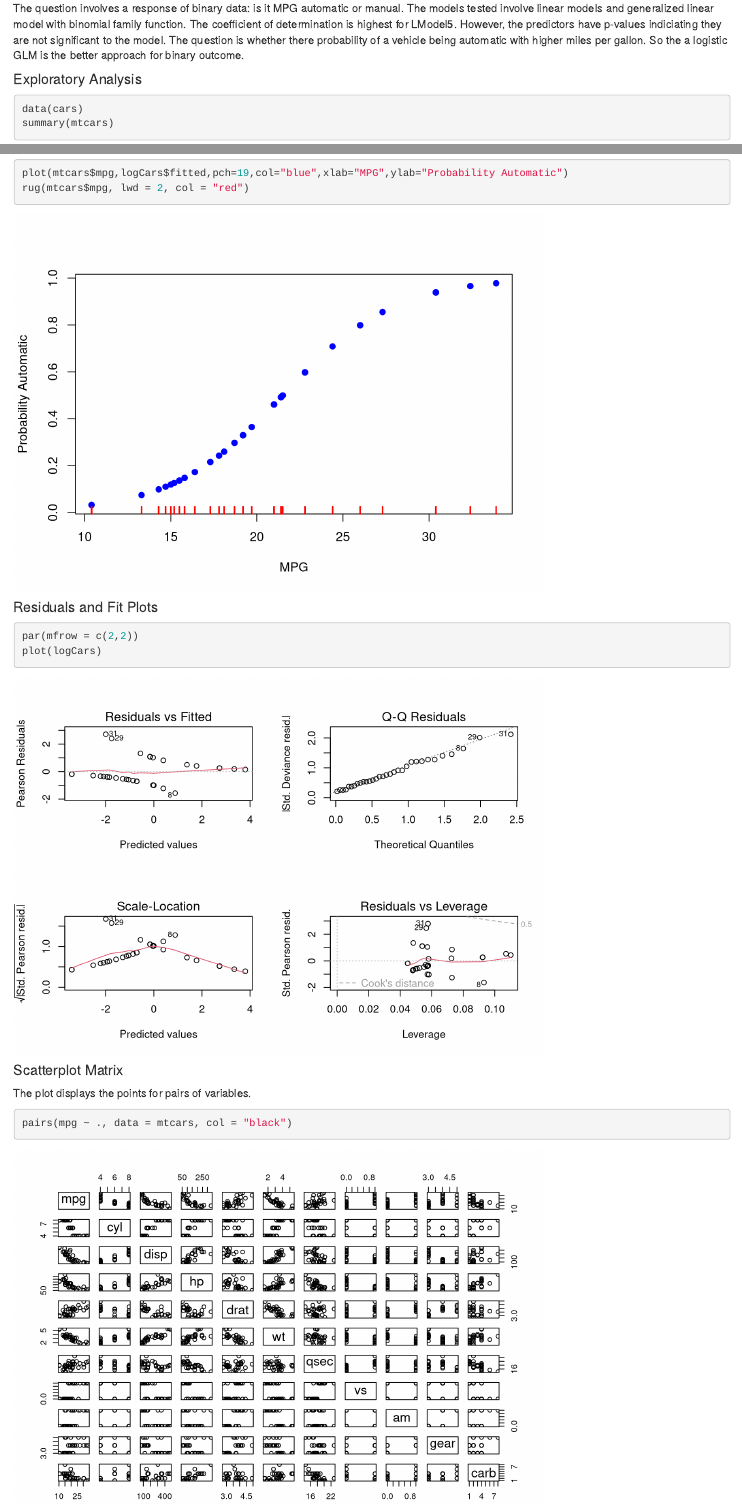
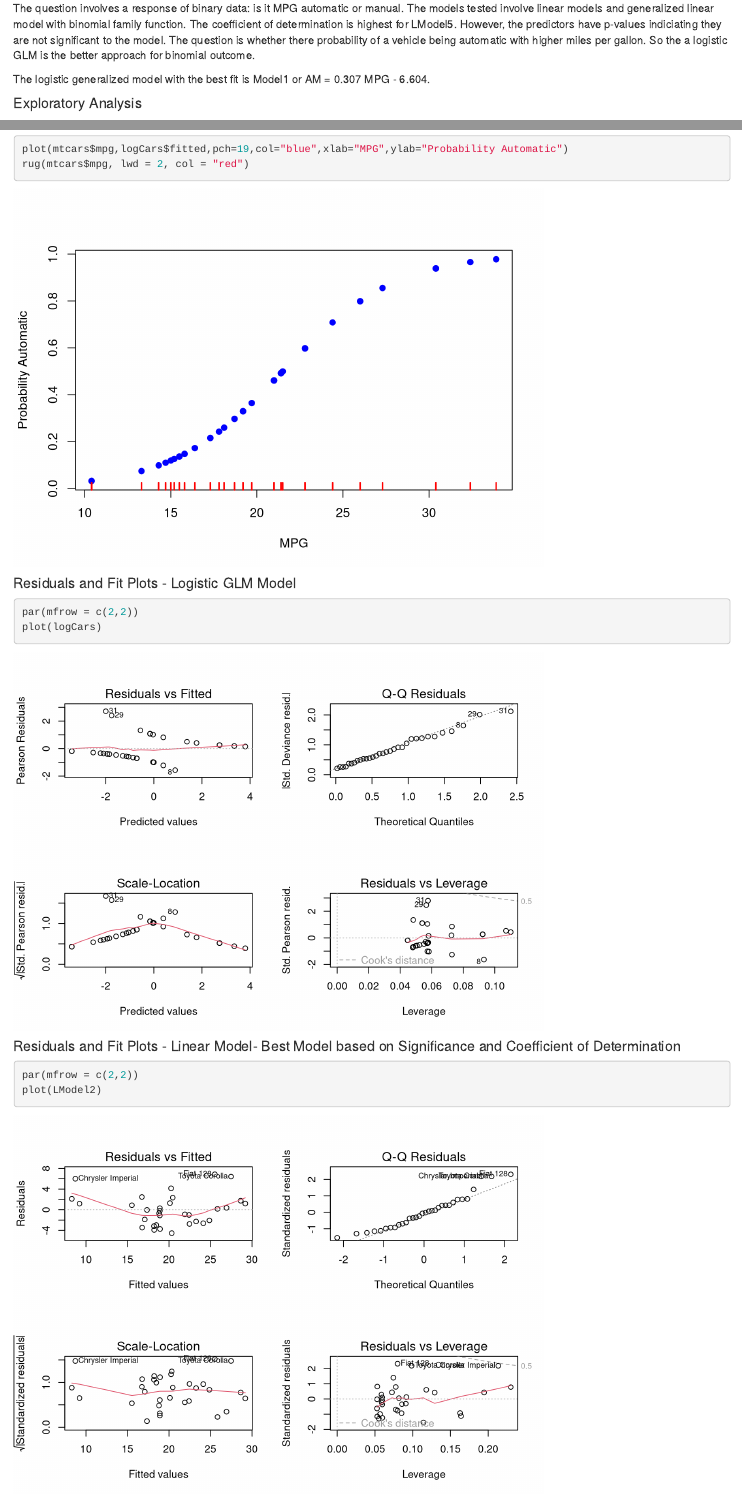
Before and after one commit to mgarcia-01/regressionmodels, an R Markdown document (MPG Regression Analysis.Rmd): the page in a window 1100 px wide, from 320 px down, and a second part further down, joined at a grey line. Rendered offline with R 4.5, knitr and Pandoc, with nearby package versions.

Commit message:
executive update

````diff
--- a/MPG Regression Analysis.Rmd
+++ b/MPG Regression Analysis.Rmd
@@ -19,7 +19,9 @@ Motor Trend provides information, opinions, and tips about cars to its readers.
 
 The analysis includes to sets of stepped models. Those with "Model#" are Generalized Linear Model using binomial distribution and logiscit regression; "LModel#" are the models using Linear Models.
 
-The question involves a response of binary data: is it MPG automatic or manual. The models tested involve linear models and generalized linear model with binomial family function. The coefficient of determination is highest for LModel5. However, the predictors have p-values indiciating they are not significant to the model. The question is whether there probability of a vehicle being automatic with higher miles per gallon. So the a logistic GLM is the better approach for binary outcome.
+The question involves a response of binary data: is it MPG automatic or manual. The models tested involve linear models and generalized linear model with binomial family function. The coefficient of determination is highest for LModel5. However, the predictors have p-values indiciating they are not significant to the model. The question is whether there probability of a vehicle being automatic with higher miles per gallon. So the a logistic GLM is the better approach for binomial outcome.
+
+The logistic generalized model with the best fit is Model1 or  AM = 0.307 MPG - 6.604.
 
 
 #### Exploratory Analysis
@@ -117,6 +119,7 @@ is automatic.
 logCars <- glm(mtcars$am~ mtcars$mpg, family = "binomial")
 summary(logCars)
 logCars$fitted
+logCars$coefficients
 ```
 
 #### GLM Summary
@@ -174,12 +177,16 @@ rug(mtcars$mpg, lwd = 2, col = "red")
 ```
 
 
-#### Residuals and Fit Plots
-```{r residuals, echo=TRUE}
+#### Residuals and Fit Plots - Logistic GLM Model
+```{r residualsGLM, echo=TRUE}
 par(mfrow = c(2,2))
 plot(logCars)
 ```
-
+#### Residuals and Fit Plots - Linear Model- Best Model based on Significance and Coefficient of Determination
+```{r residualsLM, echo=TRUE}
+par(mfrow = c(2,2))
+plot(LModel2)
+```
 #### Scatterplot Matrix
 The plot displays the points for pairs of variables.
 
````
Also changed, not shown: MPG Regression Analysis.Rmd (2 more changed lines).
